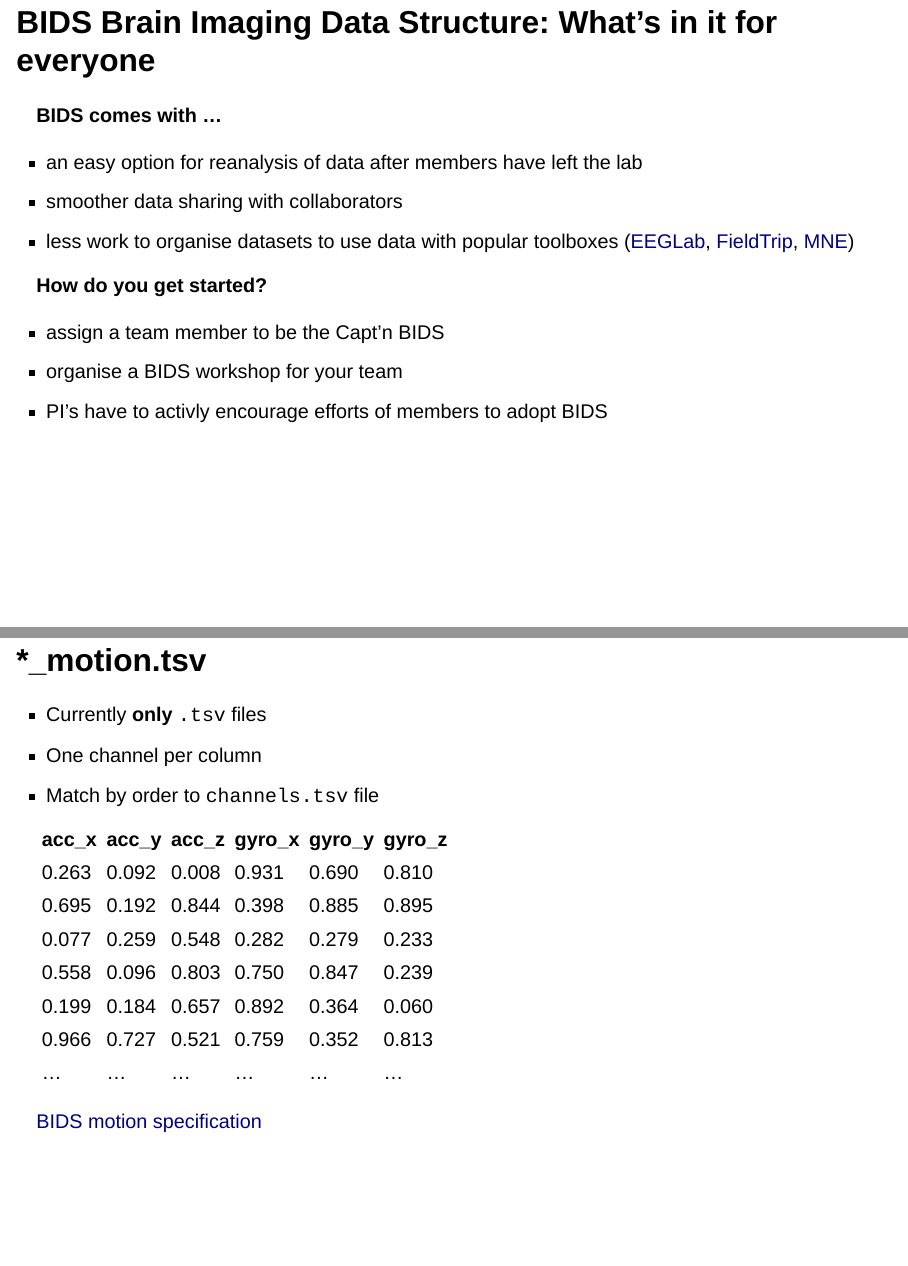
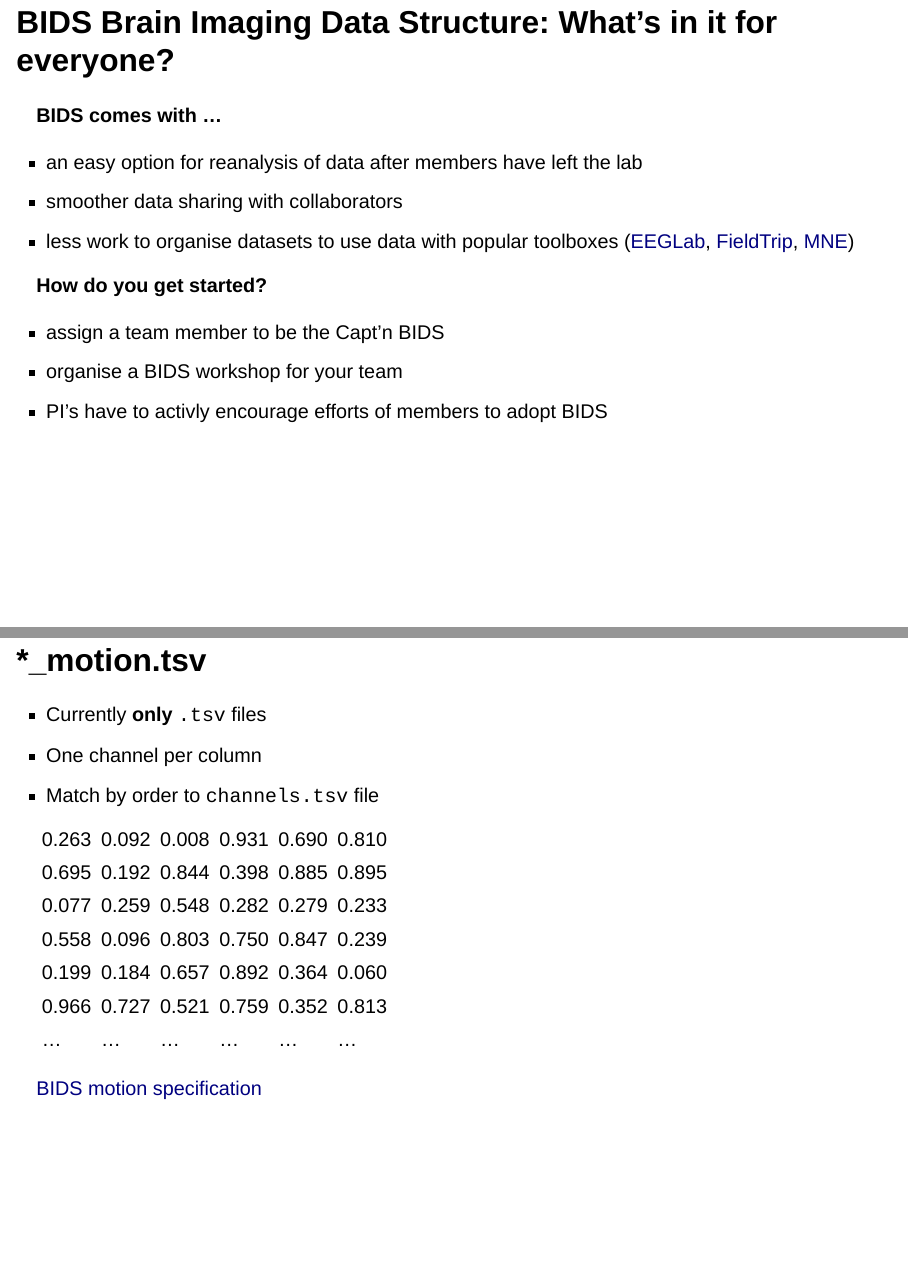
Before and after one commit to JuliusWelzel/bids_amsterdam_2024, a Quarto document (bids_intro.qmd): pages 5 and 14 of 21, joined at a grey line. Rendered offline with R 4.5, knitr and Pandoc in place of Quarto, with nearby package versions; drawn as Slidy slides in place of the format the file asks for.

```diff
--- a/bids_intro.qmd
+++ b/bids_intro.qmd
@@ -68,7 +68,7 @@
 -   Some metadata is better than no metadata
 :::
 
-## BIDS Brain Imaging Data Structure: What's in it for everyone{auto-animate="true"}
+## BIDS Brain Imaging Data Structure: What's in it for everyone?{auto-animate="true"}
 
 ::: {.fragment .fade-up}
 **BIDS comes with ...**
@@ -231,7 +233,7 @@
 -   One channel per column
 -   Match by order to `channels.tsv` file
 
-| acc_x | acc_y | acc_z | gyro_x | gyro_y | gyro_z|
+|  |  |  |  |   |   |
 |--------|--------|--------|--------|--------|--------|
 | 0.263  | 0.092  | 0.008  | 0.931  | 0.690  | 0.810  |
 | 0.695  | 0.192  | 0.844  | 0.398  | 0.885  | 0.895  |
```
Also changed, not shown: README.md, bids_intro.qmd (2 more changed lines).
